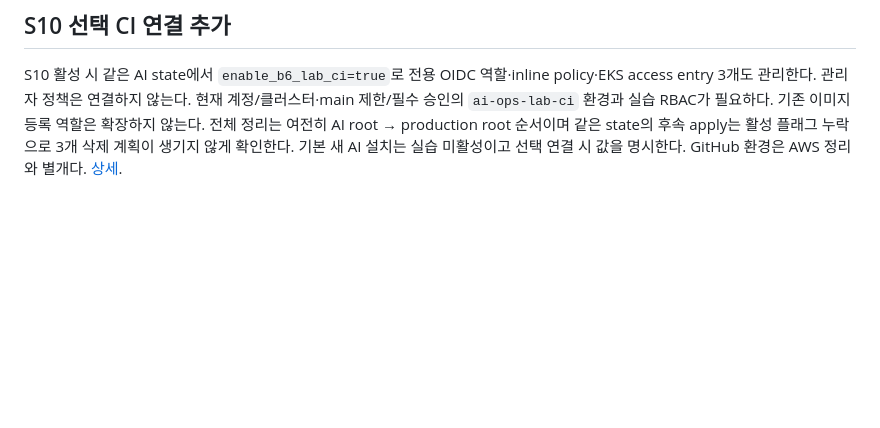
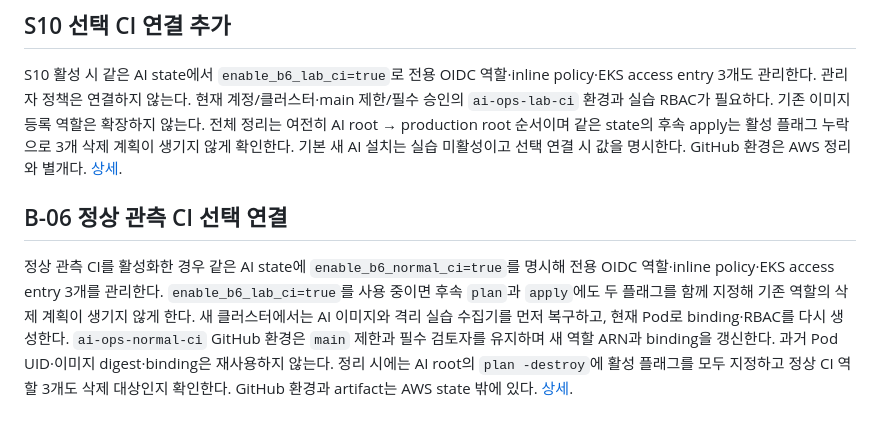
Before and after one commit to f-lab-edu/F-Lab-DevOps, a Markdown page: docs/runbooks/ai-ops-registry-lifecycle.md, the part around the change. Drawn GitHub-style; blank space fills up the shorter version.

```diff
--- a/docs/runbooks/ai-ops-registry-lifecycle.md
+++ b/docs/runbooks/ai-ops-registry-lifecycle.md
@@ -142,3 +142,7 @@ test "$(printf '%s' "$S3_DELETE_RESULT" | jq '(.Errors // []) | length')" -eq 0
 ## S10 선택 CI 연결 추가
 
 S10 활성 시 같은 AI state에서 `enable_b6_lab_ci=true`로 전용 OIDC 역할·inline policy·EKS access entry 3개도 관리한다. 관리자 정책은 연결하지 않는다. 현재 계정/클러스터·main 제한/필수 승인의 `ai-ops-lab-ci` 환경과 실습 RBAC가 필요하다. 기존 이미지 등록 역할은 확장하지 않는다. 전체 정리는 여전히 AI root → production root 순서이며 같은 state의 후속 apply는 활성 플래그 누락으로 3개 삭제 계획이 생기지 않게 확인한다. 기본 새 AI 설치는 실습 미활성이고 선택 연결 시 값을 명시한다. GitHub 환경은 AWS 정리와 별개다. [상세](../../ai-ops/docs/B6-ci-experiment.md).
+
+## B-06 정상 관측 CI 선택 연결
+
+정상 관측 CI를 활성화한 경우 같은 AI state에 `enable_b6_normal_ci=true`를 명시해 전용 OIDC 역할·inline policy·EKS access entry 3개를 관리한다. `enable_b6_lab_ci=true`를 사용 중이면 후속 `plan`과 `apply`에도 두 플래그를 함께 지정해 기존 역할의 삭제 계획이 생기지 않게 한다. 새 클러스터에서는 AI 이미지와 격리 실습 수집기를 먼저 복구하고, 현재 Pod로 binding·RBAC를 다시 생성한다. `ai-ops-normal-ci` GitHub 환경은 `main` 제한과 필수 검토자를 유지하며 새 역할 ARN과 binding을 갱신한다. 과거 Pod UID·이미지 digest·binding은 재사용하지 않는다. 정리 시에는 AI root의 `plan -destroy`에 활성 플래그를 모두 지정하고 정상 CI 역할 3개도 삭제 대상인지 확인한다. GitHub 환경과 artifact는 AWS state 밖에 있다. [상세](../../ai-ops/docs/B6-normal-ci-executor.md).
```
Also changed, not shown: docs/runbooks/infrastructure-cleanup.md (+2 -0 lines), docs/runbooks/infrastructure-installation-and-validation.md (+2 -0 lines).
